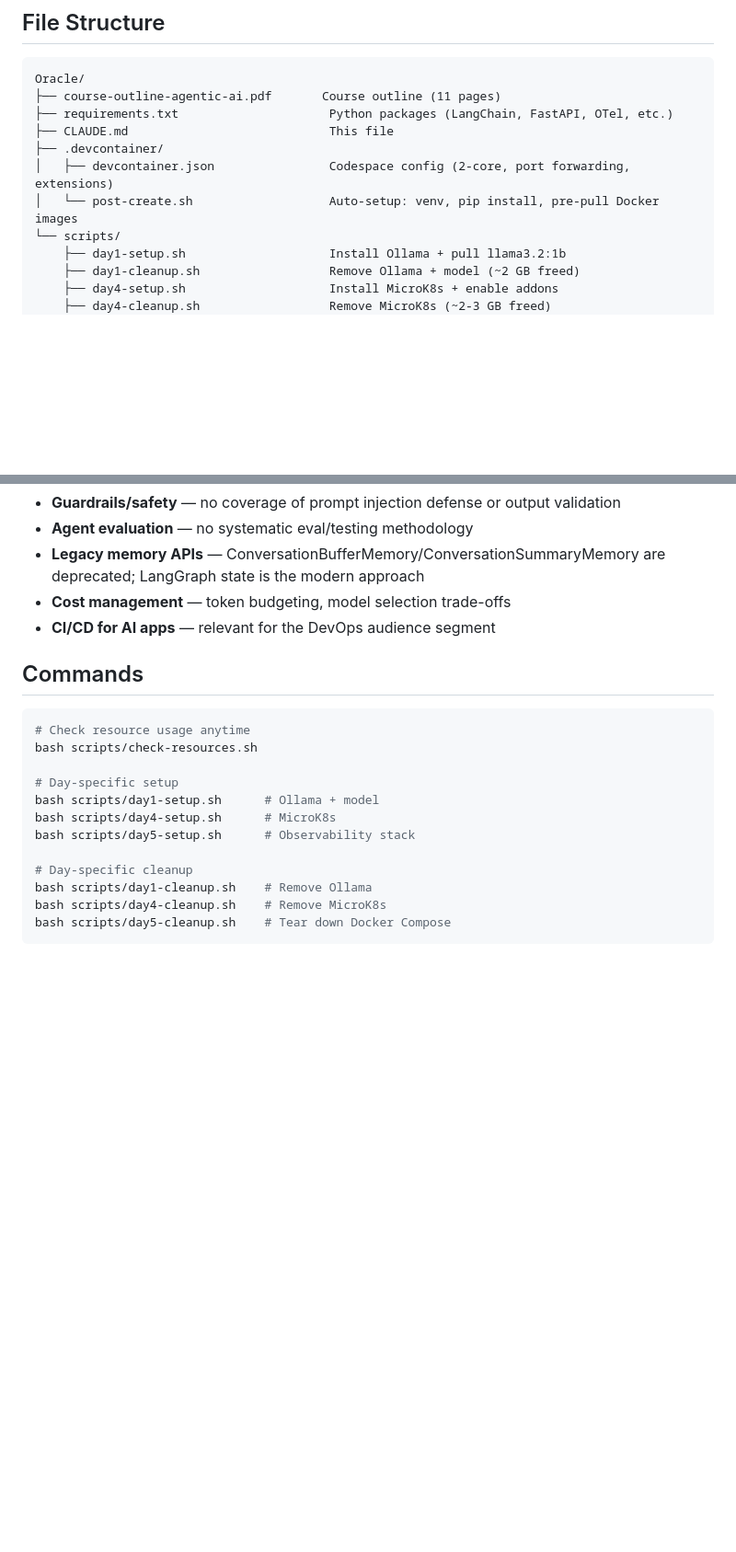
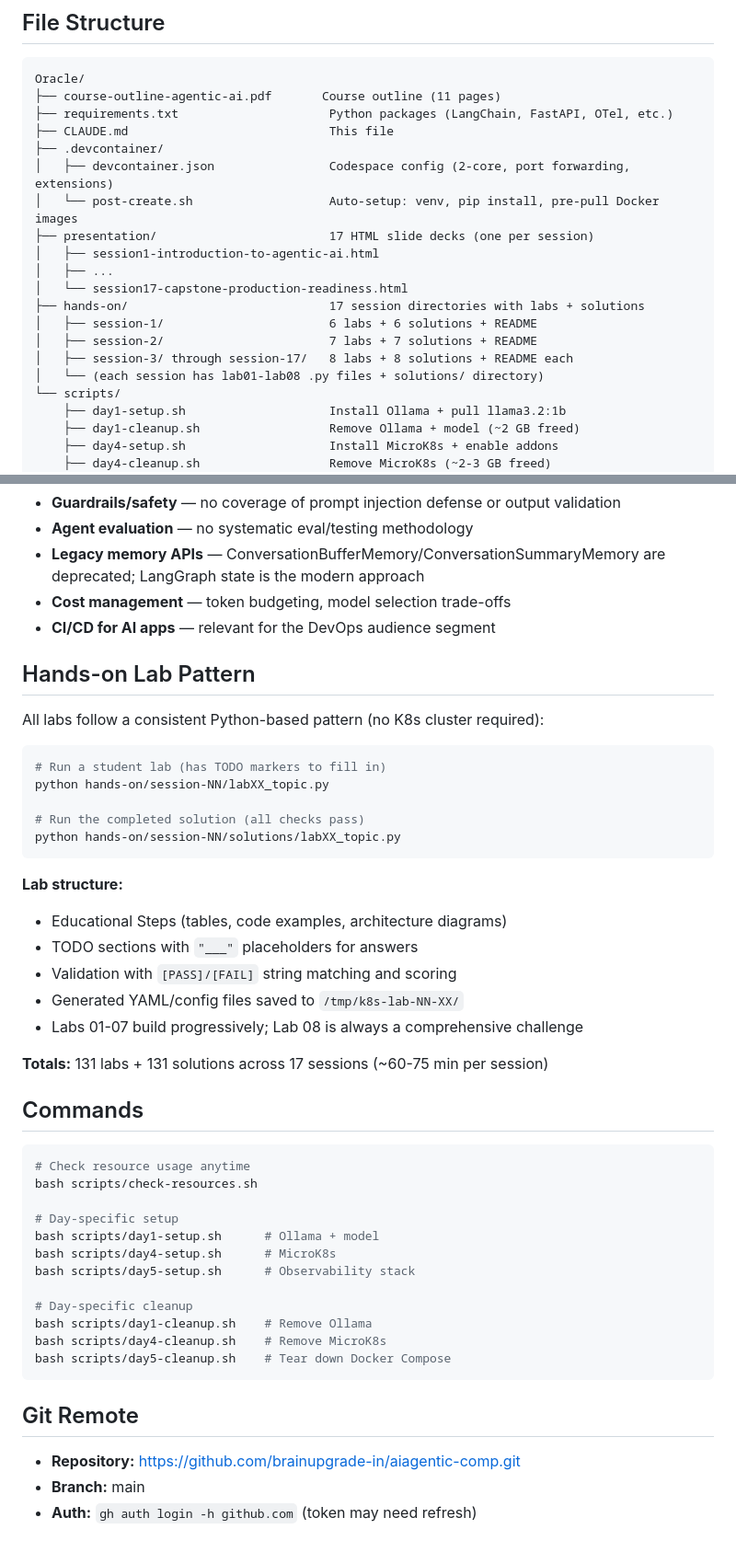
Before and after one commit to brainupgrade-in/aiagentic-comp, a Markdown page: CLAUDE.md, 2 parts joined by grey strips. Shown at 92% size. Drawn GitHub-style; blank space fills up the shorter version.

````diff
--- a/CLAUDE.md
+++ b/CLAUDE.md
@@ -59,6 +61,15 @@ Oracle/
 ├── .devcontainer/
 │   ├── devcontainer.json                Codespace config (2-core, port forwarding, extensions)
 │   └── post-create.sh                   Auto-setup: venv, pip install, pre-pull Docker images
+├── presentation/                        17 HTML slide decks (one per session)
+│   ├── session1-introduction-to-agentic-ai.html
+│   ├── ...
+│   └── session17-capstone-production-readiness.html
+├── hands-on/                            17 session directories with labs + solutions
+│   ├── session-1/                       6 labs + 6 solutions + README
+│   ├── session-2/                       7 labs + 7 solutions + README
+│   ├── session-3/ through session-17/   8 labs + 8 solutions + README each
+│   └── (each session has lab01-lab08 .py files + solutions/ directory)
 └── scripts/
     ├── day1-setup.sh                    Install Ollama + pull llama3.2:1b
     ├── day1-cleanup.sh                  Remove Ollama + model (~2 GB freed)
@@ -120,6 +153,27 @@ Gaps to consider addressing:
 - **Cost management** — token budgeting, model selection trade-offs
 - **CI/CD for AI apps** — relevant for the DevOps audience segment
 
+## Hands-on Lab Pattern
+
+All labs follow a consistent Python-based pattern (no K8s cluster required):
+
+```bash
+# Run a student lab (has TODO markers to fill in)
+python hands-on/session-NN/labXX_topic.py
+
+# Run the completed solution (all checks pass)
+python hands-on/session-NN/solutions/labXX_topic.py
+```
+
+**Lab structure:**
+- Educational Steps (tables, code examples, architecture diagrams)
+- TODO sections with `"___"` placeholders for answers
+- Validation with `[PASS]/[FAIL]` string matching and scoring
+- Generated YAML/config files saved to `/tmp/k8s-lab-NN-XX/`
+- Labs 01-07 build progressively; Lab 08 is always a comprehensive challenge
+
+**Totals:** 131 labs + 131 solutions across 17 sessions (~60-75 min per session)
+
 ## Commands
 
 ```bash
@@ -136,3 +190,9 @@ bash scripts/day1-cleanup.sh    # Remove Ollama
 bash scripts/day4-cleanup.sh    # Remove MicroK8s
 bash scripts/day5-cleanup.sh    # Tear down Docker Compose
 ```
+
+## Git Remote
+
+- **Repository:** https://github.com/brainupgrade-in/aiagentic-comp.git
+- **Branch:** main
+- **Auth:** `gh auth login -h github.com` (token may need refresh)
````
Also changed, not shown: other parts of CLAUDE.md (+32 -8 lines).
